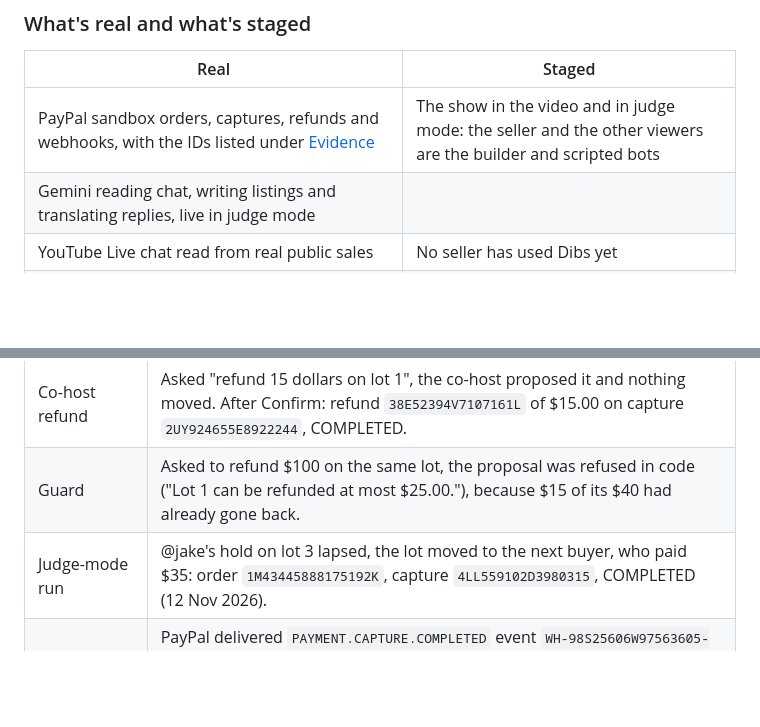
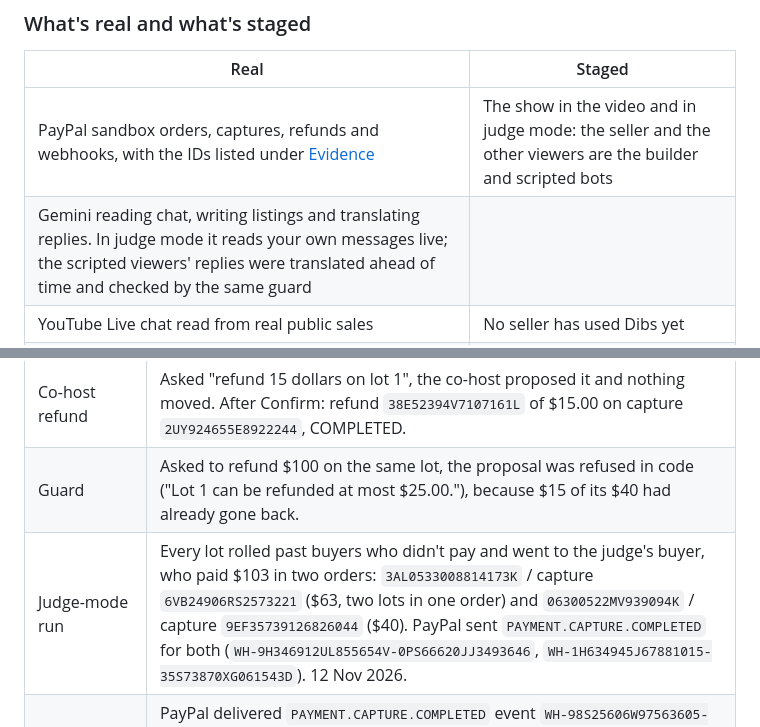
Before and after one commit to YASASWIP012/dibs, a Markdown page: README.md, 2 parts joined by grey strips. Drawn GitHub-style; blank space fills up the shorter version.

```diff
--- a/README.md
+++ b/README.md
@@ -52,7 +52,7 @@ Who claimed first, a PayPal request, a deadline, and the next person in line: Di
 | Real | Staged |
 |---|---|
 | PayPal sandbox orders, captures, refunds and webhooks, with the IDs listed under [Evidence](#evidence) | The show in the video and in judge mode: the seller and the other viewers are the builder and scripted bots |
-| Gemini reading chat, writing listings and translating replies, live in judge mode | |
+| Gemini reading chat, writing listings and translating replies. In judge mode it reads your own messages live; the scripted viewers' replies were translated ahead of time and checked by the same guard | |
 | YouTube Live chat read from real public sales | No seller has used Dibs yet |
 | Everything in the video's screens exists in the app; the screens were rebuilt for the video so they stay legible at video size | |
 
@@ -123,7 +123,7 @@ Real sandbox runs on 11 November 2026, through Dibs' own endpoints:
 | Capture | `55L4149684291294L`, COMPLETED. A second capture call returned the same result without a new charge. |
 | Co-host refund | Asked "refund 15 dollars on lot 1", the co-host proposed it and nothing moved. After Confirm: refund `38E52394V7107161L` of $15.00 on capture `2UY924655E8922244`, COMPLETED. |
 | Guard | Asked to refund $100 on the same lot, the proposal was refused in code ("Lot 1 can be refunded at most $25.00."), because $15 of its $40 had already gone back. |
-| Judge-mode run | @jake's hold on lot 3 lapsed, the lot moved to the next buyer, who paid $35: order `1M43445888175192K`, capture `4LL559102D3980315`, COMPLETED (12 Nov 2026). |
+| Judge-mode run | Every lot rolled past buyers who didn't pay and went to the judge's buyer, who paid $103 in two orders: `3AL0533008814173K` / capture `6VB24906RS2573221` ($63, two lots in one order) and `06300522MV939094K` / capture `9EF35739126826044` ($40). PayPal sent `PAYMENT.CAPTURE.COMPLETED` for both (`WH-9H346912UL855654V-0PS66620JJ3493646`, `WH-1H634945J67881015-35S73870XG061543D`). 12 Nov 2026. |
 | Verified webhook | PayPal delivered `PAYMENT.CAPTURE.COMPLETED` event `WH-98S25606W97563605-50G69523LK7423726` for capture `4LL559102D3980315` to the hosted endpoint, which answered 200 after `verify-webhook-signature` (it answers 400 when verification fails). That show ran on a local copy, so the hosted server verified the event and found no show of its own to update. |
 | Idempotent refund | Refund `2TG56374WK6010724` of $10.00 on capture `5CL163730A872210F`, sent with the proposal's request id; a second Confirm on the same proposal was refused. |
 
```
Also changed, not shown: other parts of README.md (+4 -4 lines), docs/judge-mode.jpg, docs/video-thumb.jpg, 1 other file.
